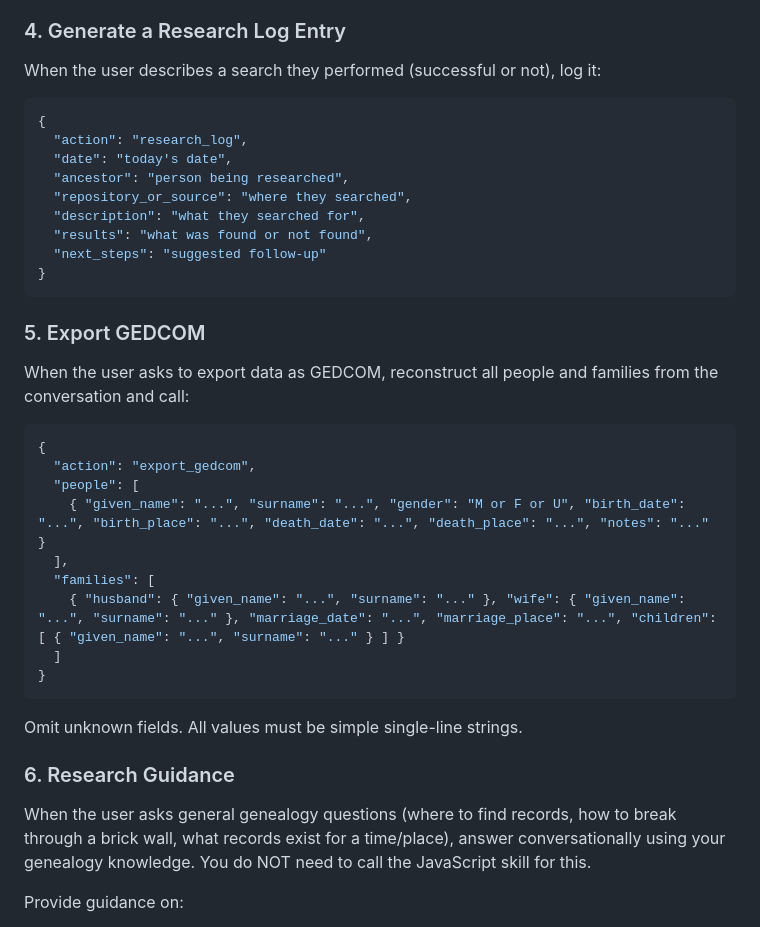
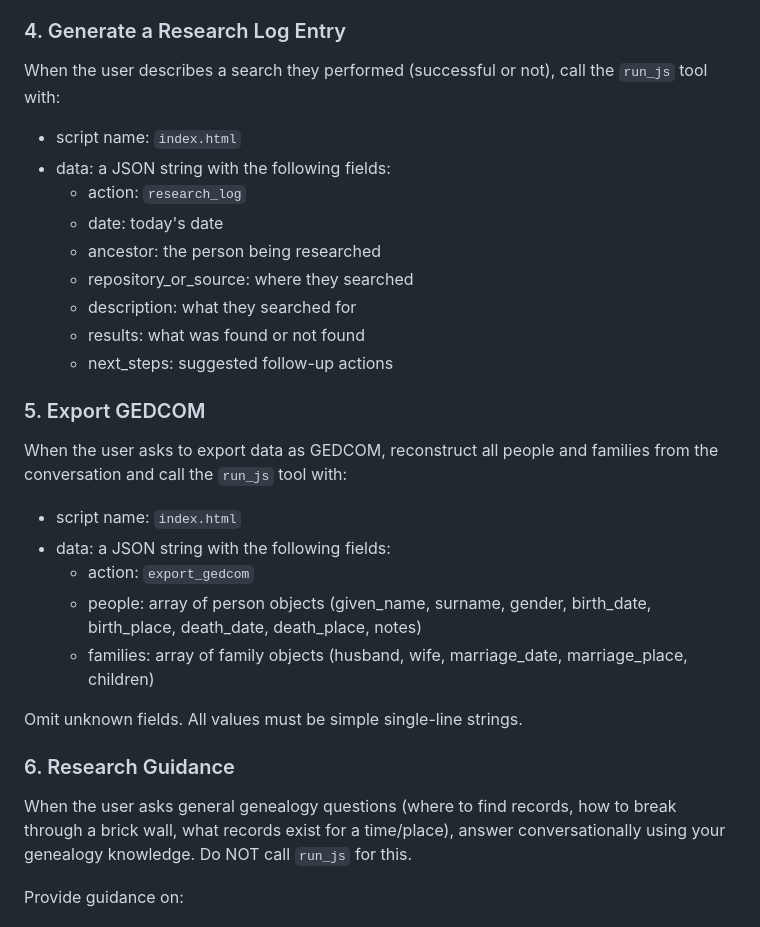
Before and after one commit to jonahlyn/genealogy-research-assistant, a Markdown page: SKILL.md, the part around one of its changes. Rendered like a GitHub page.

````diff
--- a/SKILL.md
+++ b/SKILL.md
@@ -84,36 +72,28 @@ type and call the JavaScript skill:
 
 ### 4. Generate a Research Log Entry
 
-When the user describes a search they performed (successful or not), log it:
+When the user describes a search they performed (successful or not), call the `run_js` tool with:
 
-```json
-{
-  "action": "research_log",
-  "date": "today's date",
-  "ancestor": "person being researched",
-  "repository_or_source": "where they searched",
-  "description": "what they searched for",
-  "results": "what was found or not found",
-  "next_steps": "suggested follow-up"
-}
-```
+- script name: `index.html`
+- data: a JSON string with the following fields:
+  - action: `research_log`
+  - date: today's date
+  - ancestor: the person being researched
+  - repository_or_source: where they searched
+  - description: what they searched for
+  - results: what was found or not found
+  - next_steps: suggested follow-up actions
 
 ### 5. Export GEDCOM
 
 When the user asks to export data as GEDCOM, reconstruct all people and families
-from the conversation and call:
+from the conversation and call the `run_js` tool with:
 
-```json
-{
-  "action": "export_gedcom",
-  "people": [
-    { "given_name": "...", "surname": "...", "gender": "M or F or U", "birth_date": "...", "birth_place": "...", "death_date": "...", "death_place": "...", "notes": "..." }
-  ],
-  "families": [
-    { "husband": { "given_name": "...", "surname": "..." }, "wife": { "given_name": "...", "surname": "..." }, "marriage_date": "...", "marriage_place": "...", "children": [ { "given_name": "...", "surname": "..." } ] }
-  ]
-}
-```
+- script name: `index.html`
+- data: a JSON string with the following fields:
+  - action: `export_gedcom`
+  - people: array of person objects (given_name, surname, gender, birth_date, birth_place, death_date, death_place, notes)
+  - families: array of family objects (husband, wife, marriage_date, marriage_place, children)
 
 Omit unknown fields. All values must be simple single-line strings.
 
@@ -121,7 +101,7 @@ Omit unknown fields. All values must be simple single-line strings.
 
 When the user asks general genealogy questions (where to find records, how to break
 through a brick wall, what records exist for a time/place), answer conversationally
-using your genealogy knowledge. You do NOT need to call the JavaScript skill for this.
+using your genealogy knowledge. Do NOT call `run_js` for this.
 
 Provide guidance on:
 - Which record types to search for a given time period and location
````
Also changed, not shown: other parts of SKILL.md (+39 -51 lines).
